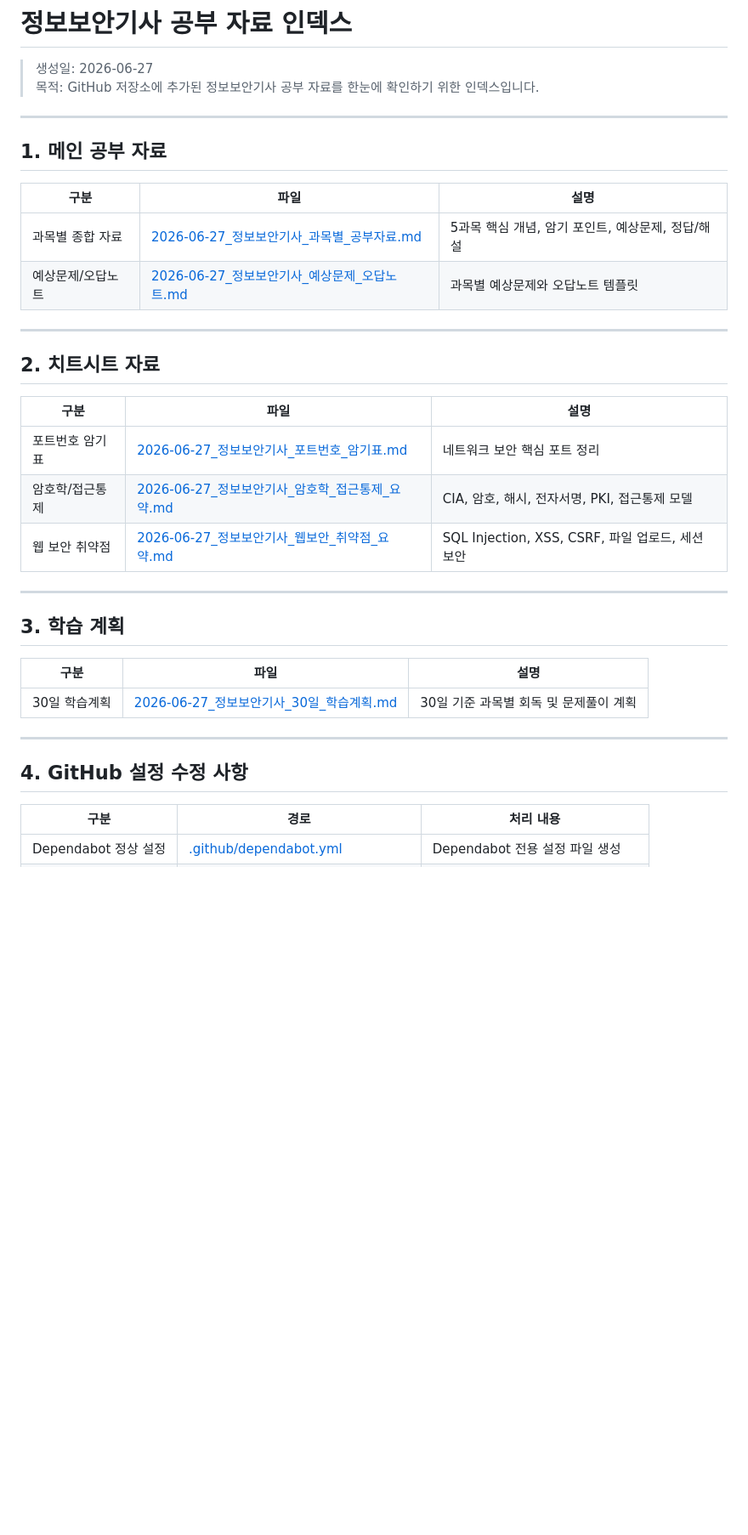
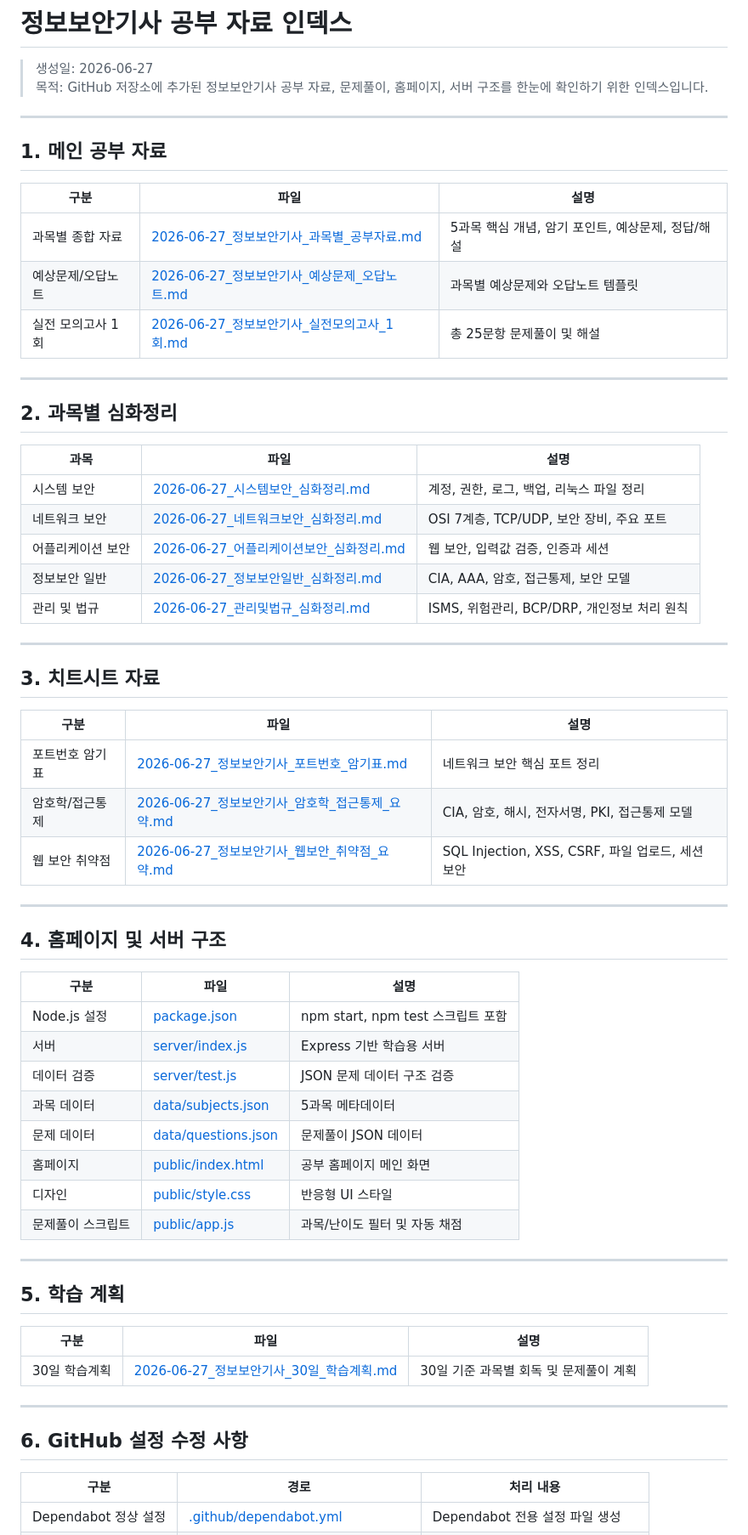
Before and after one commit to koreatest12/study, a Markdown page: INDEX_정보보안기사_공부자료.md, the part around one of its changes. Shown at 85% size. Drawn GitHub-style; blank space fills up the shorter version.

Commit message:
Update study index with website server and quiz structure

```diff
--- a/INDEX_정보보안기사_공부자료.md
+++ b/INDEX_정보보안기사_공부자료.md
@@ -1,7 +1,7 @@
 # 정보보안기사 공부 자료 인덱스
 
 > 생성일: 2026-06-27
-> 목적: GitHub 저장소에 추가된 정보보안기사 공부 자료를 한눈에 확인하기 위한 인덱스입니다.
+> 목적: GitHub 저장소에 추가된 정보보안기사 공부 자료, 문제풀이, 홈페이지, 서버 구조를 한눈에 확인하기 위한 인덱스입니다.
 
 ---
 
@@ -11,10 +11,23 @@
 |---|---|---|
 | 과목별 종합 자료 | [2026-06-27_정보보안기사_과목별_공부자료.md](reports/2026-06-27_정보보안기사_과목별_공부자료.md) | 5과목 핵심 개념, 암기 포인트, 예상문제, 정답/해설 |
 | 예상문제/오답노트 | [2026-06-27_정보보안기사_예상문제_오답노트.md](reports/2026-06-27_정보보안기사_예상문제_오답노트.md) | 과목별 예상문제와 오답노트 템플릿 |
+| 실전 모의고사 1회 | [2026-06-27_정보보안기사_실전모의고사_1회.md](quiz/2026-06-27_정보보안기사_실전모의고사_1회.md) | 총 25문항 문제풀이 및 해설 |
 
 ---
 
-## 2. 치트시트 자료
+## 2. 과목별 심화정리
+
+| 과목 | 파일 | 설명 |
+|---|---|---|
+| 시스템 보안 | [2026-06-27_시스템보안_심화정리.md](subjects/2026-06-27_시스템보안_심화정리.md) | 계정, 권한, 로그, 백업, 리눅스 파일 정리 |
+| 네트워크 보안 | [2026-06-27_네트워크보안_심화정리.md](subjects/2026-06-27_네트워크보안_심화정리.md) | OSI 7계층, TCP/UDP, 보안 장비, 주요 포트 |
+| 어플리케이션 보안 | [2026-06-27_어플리케이션보안_심화정리.md](subjects/2026-06-27_어플리케이션보안_심화정리.md) | 웹 보안, 입력값 검증, 인증과 세션 |
+| 정보보안 일반 | [2026-06-27_정보보안일반_심화정리.md](subjects/2026-06-27_정보보안일반_심화정리.md) | CIA, AAA, 암호, 접근통제, 보안 모델 |
+| 관리 및 법규 | [2026-06-27_관리및법규_심화정리.md](subjects/2026-06-27_관리및법규_심화정리.md) | ISMS, 위험관리, BCP/DRP, 개인정보 처리 원칙 |
+
+---
+
+## 3. 치트시트 자료
 
 | 구분 | 파일 | 설명 |
 |---|---|---|
@@ -24,7 +37,22 @@
 
 ---
 
-## 3. 학습 계획
+## 4. 홈페이지 및 서버 구조
+
+| 구분 | 파일 | 설명 |
+|---|---|---|
+| Node.js 설정 | [package.json](package.json) | npm start, npm test 스크립트 포함 |
+| 서버 | [server/index.js](server/index.js) | Express 기반 학습용 서버 |
+| 데이터 검증 | [server/test.js](server/test.js) | JSON 문제 데이터 구조 검증 |
+| 과목 데이터 | [data/subjects.json](data/subjects.json) | 5과목 메타데이터 |
+| 문제 데이터 | [data/questions.json](data/questions.json) | 문제풀이 JSON 데이터 |
+| 홈페이지 | [public/index.html](public/index.html) | 공부 홈페이지 메인 화면 |
+| 디자인 | [public/style.css](public/style.css) | 반응형 UI 스타일 |
+| 문제풀이 스크립트 | [public/app.js](public/app.js) | 과목/난이도 필터 및 자동 채점 |
+
+---
+
+## 5. 학습 계획
 
 | 구분 | 파일 | 설명 |
 |---|---|---|
@@ -32,7 +60,7 @@
 
 ---
 
-## 4. GitHub 설정 수정 사항
+## 6. GitHub 설정 수정 사항
 
 | 구분 | 경로 | 처리 내용 |
 |---|---|---|
```
Also changed, not shown: other parts of INDEX_정보보안기사_공부자료.md (+24 -6 lines).
